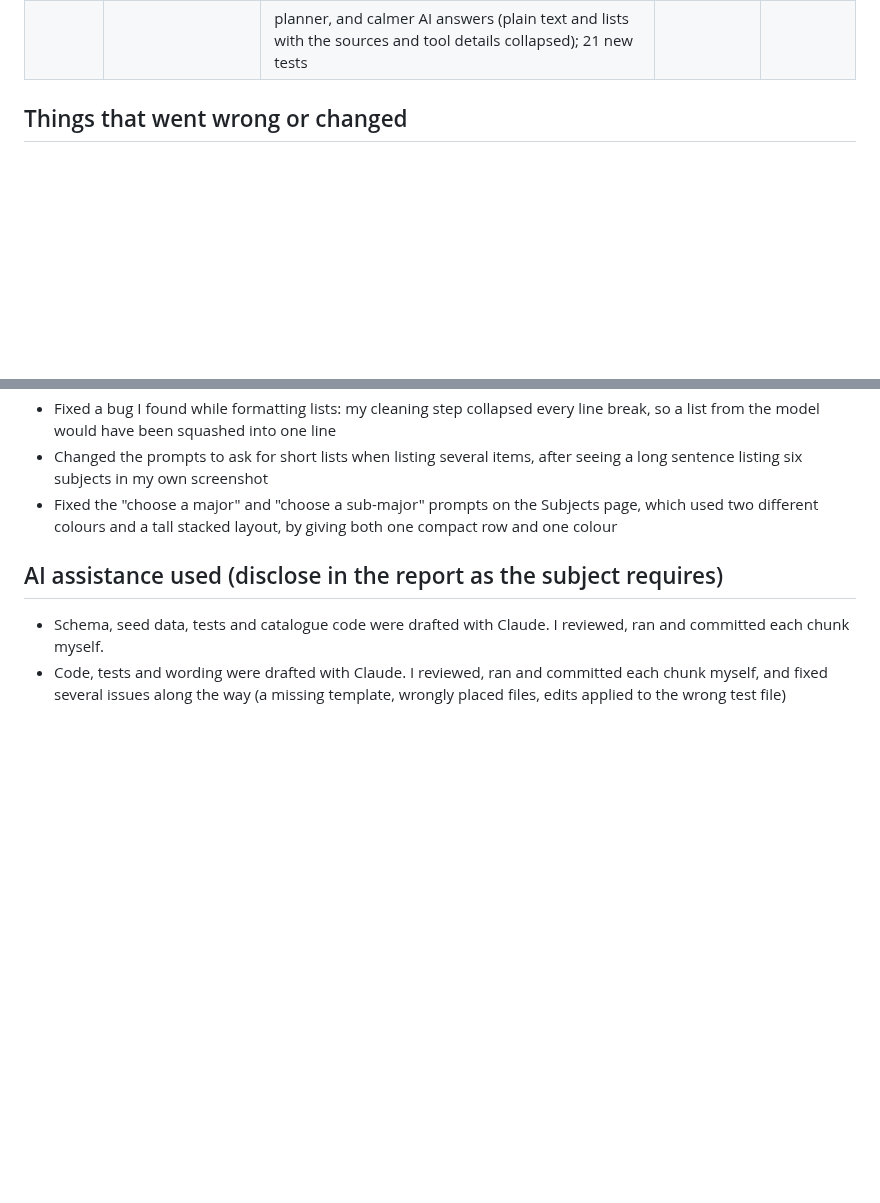
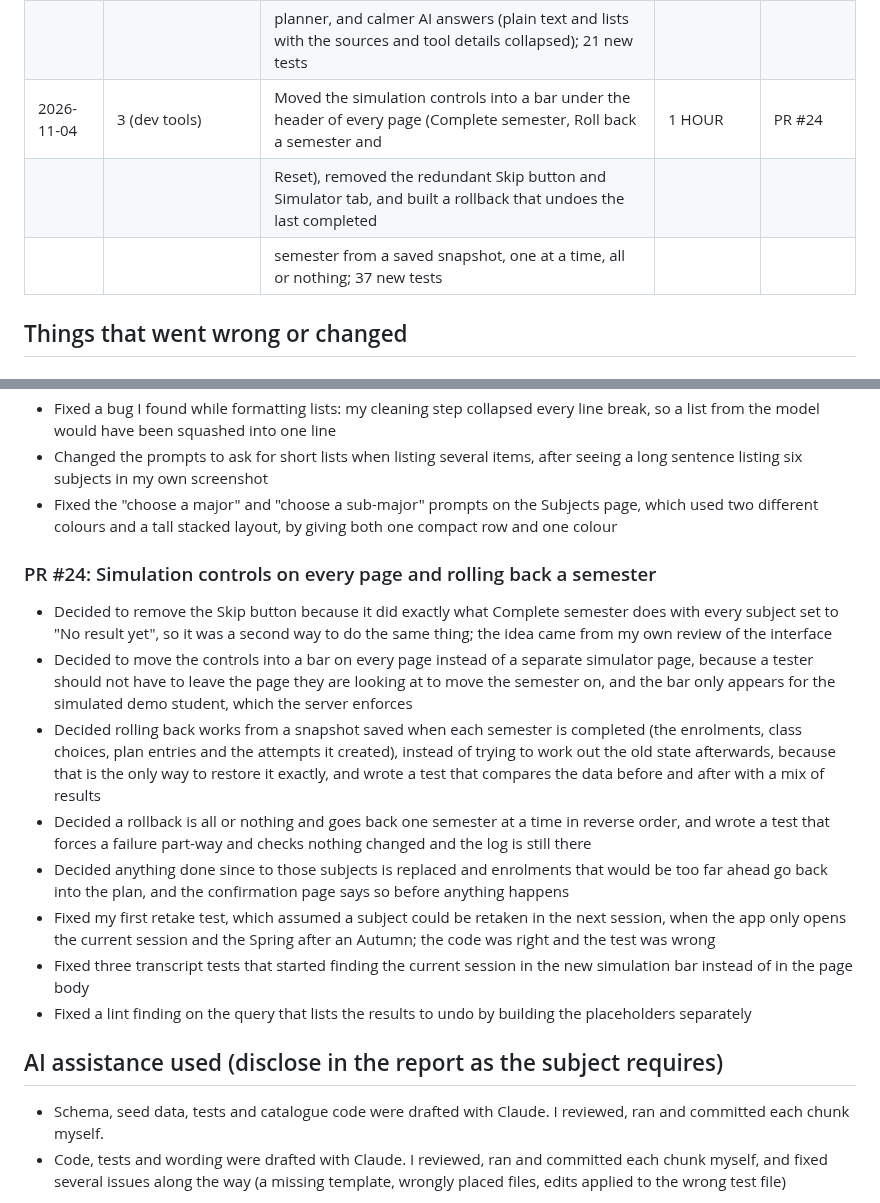
Before and after one commit to AlexChoi2004/enrolment-hub, a Markdown page: docs/EVIDENCE_LOG.md, 2 parts joined by grey strips. GitHub-like rendering; blank space fills up the shorter version.

Commit message:
docs: log simulation controls and rollback in evidence log

```diff
--- a/docs/EVIDENCE_LOG.md
+++ b/docs/EVIDENCE_LOG.md
@@ -75,7 +75,9 @@ Goals: 1 ethics, 2 security, 3 dev tools, 4 other
 |            |                                            | 149 new tests                                                                               |        |        |
 | 2026-11-04 | 3 (dev tools) | Polished the interface: consistent buttons and navigation, one-fact-per-line headers, a single setup card on the         | 30 MIN | PR #23 |
 |            |               | planner, and calmer AI answers (plain text and lists with the sources and tool details collapsed); 21 new tests          |        |        |
-
+| 2026-11-04 | 3 (dev tools) | Moved the simulation controls into a bar under the header of every page (Complete semester, Roll back a semester and     | 1 HOUR | PR #24 |
+|            |               | Reset), removed the redundant Skip button and Simulator tab, and built a rollback that undoes the last completed         |        |        |
+|            |               | semester from a saved snapshot, one at a time, all or nothing; 37 new tests                                              |        |        |
 
 
 ## Things that went wrong or changed
@@ -300,6 +302,16 @@ Goals: 1 ethics, 2 security, 3 dev tools, 4 other
 - Changed the prompts to ask for short lists when listing several items, after seeing a long sentence listing six subjects in my own screenshot
 - Fixed the "choose a major" and "choose a sub-major" prompts on the Subjects page, which used two different colours and a tall stacked layout, by giving both one compact row and one colour
 
+### PR #24: Simulation controls on every page and rolling back a semester
+- Decided to remove the Skip button because it did exactly what Complete semester does with every subject set to "No result yet", so it was a second way to do the same thing; the idea came from my own review of the interface
+- Decided to move the controls into a bar on every page instead of a separate simulator page, because a tester should not have to leave the page they are looking at to move the semester on, and the bar only appears for the simulated demo student, which the server enforces
+- Decided rolling back works from a snapshot saved when each semester is completed (the enrolments, class choices, plan entries and the attempts it created), instead of trying to work out the old state afterwards, because that is the only way to restore it exactly, and wrote a test that compares the data before and after with a mix of results
+- Decided a rollback is all or nothing and goes back one semester at a time in reverse order, and wrote a test that forces a failure part-way and checks nothing changed and the log is still there
+- Decided anything done since to those subjects is replaced and enrolments that would be too far ahead go back into the plan, and the confirmation page says so before anything happens
+- Fixed my first retake test, which assumed a subject could be retaken in the next session, when the app only opens the current session and the Spring after an Autumn; the code was right and the test was wrong
+- Fixed three transcript tests that started finding the current session in the new simulation bar instead of in the page body
+- Fixed a lint finding on the query that lists the results to undo by building the placeholders separately
+
 ## AI assistance used (disclose in the report as the subject requires)
 - Schema, seed data, tests and catalogue code were drafted with Claude. I reviewed, ran and committed each chunk myself.
 - Code, tests and wording were drafted with Claude. I reviewed, ran and committed each chunk myself, and fixed several issues along the way (a missing template,
```
